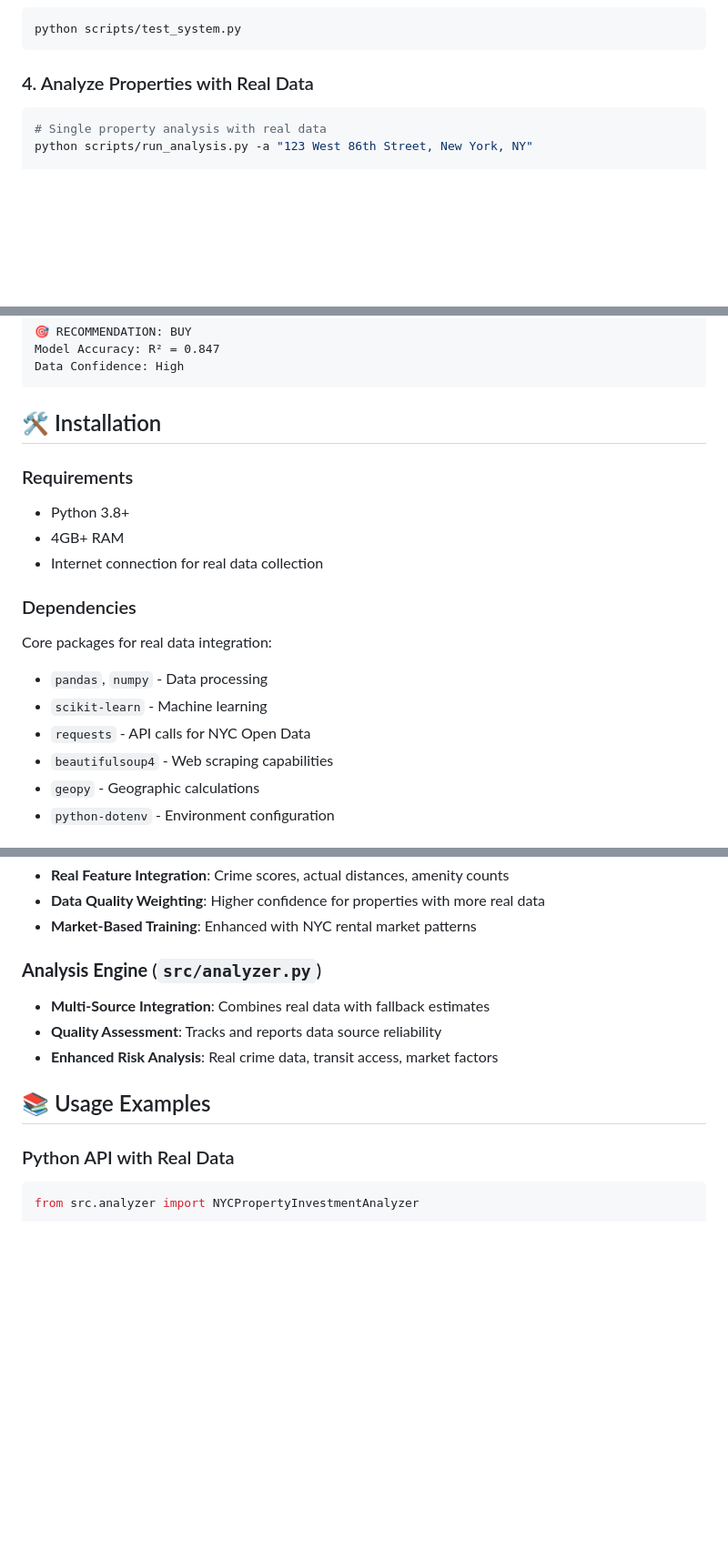
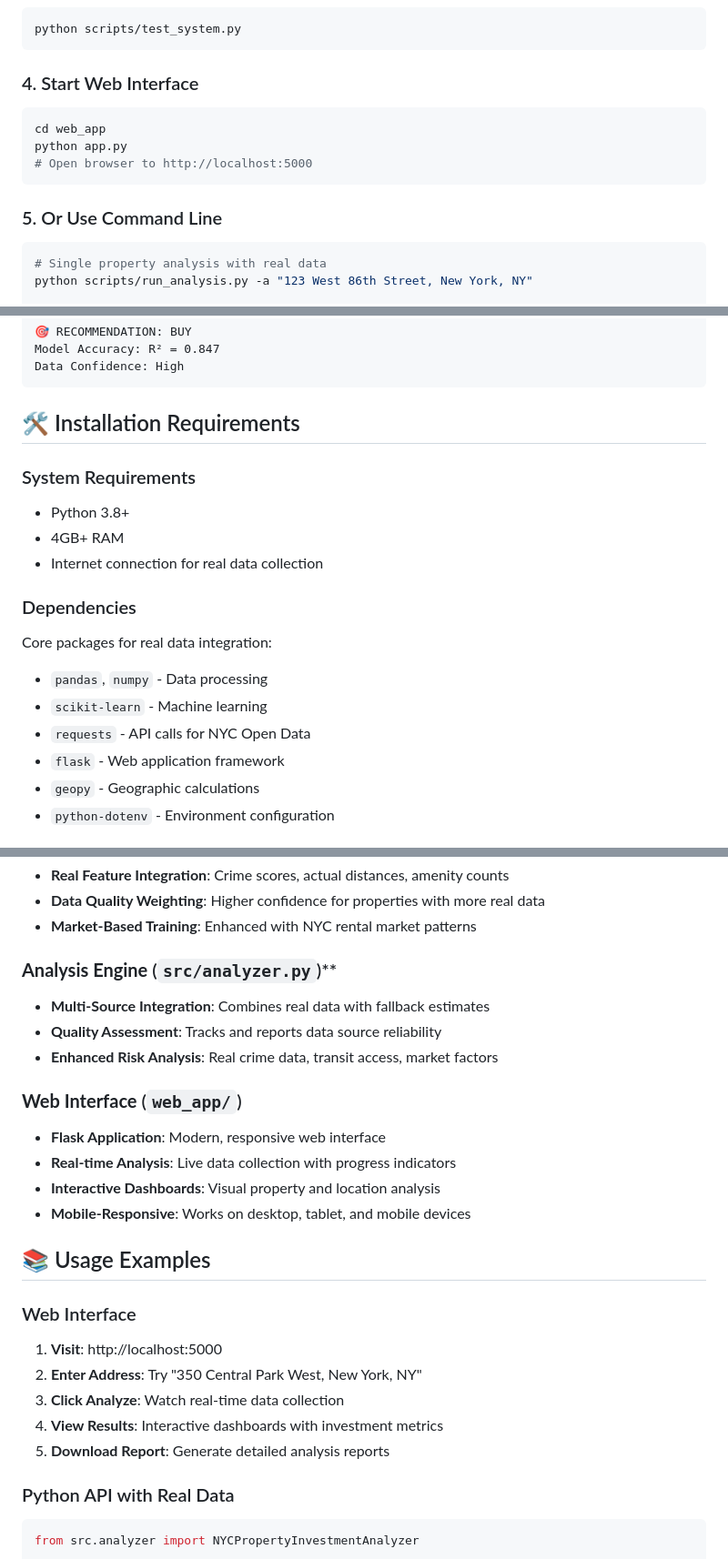
Before and after one commit to mohammadr7204/nyc-property-investment-ml, a Markdown page: README.md, 3 parts joined by grey strips. Shown: that part at 91% size. Drawn GitHub-style; blank space fills up the shorter version.

````diff
--- a/README.md
+++ b/README.md
@@ -67,7 +96,14 @@ cp .env.example .env
 python scripts/test_system.py
 ```
 
-### 4. Analyze Properties with Real Data
+### 4. Start Web Interface
+```bash
+cd web_app
+python app.py
+# Open browser to http://localhost:5000
+```
+
+### 5. Or Use Command Line
 ```bash
 # Single property analysis with real data
 python scripts/run_analysis.py -a "123 West 86th Street, New York, NY"
@@ -116,9 +152,9 @@ Model Accuracy: R² = 0.847
 Data Confidence: High
 ```
 
-## 🛠️ Installation
+## 🛠️ Installation Requirements
 
-### Requirements
+### System Requirements
 - Python 3.8+
 - 4GB+ RAM
 - Internet connection for real data collection
@@ -128,7 +164,7 @@ Core packages for real data integration:
 - `pandas`, `numpy` - Data processing
 - `scikit-learn` - Machine learning
 - `requests` - API calls for NYC Open Data
-- `beautifulsoup4` - Web scraping capabilities
+- `flask` - Web application framework
 - `geopy` - Geographic calculations
 - `python-dotenv` - Environment configuration
 
@@ -155,12 +191,25 @@ Core packages for real data integration:
 - **Data Quality Weighting**: Higher confidence for properties with more real data
 - **Market-Based Training**: Enhanced with NYC rental market patterns
 
-### **Analysis Engine** (`src/analyzer.py`)
+### **Analysis Engine** (`src/analyzer.py`)**
 - **Multi-Source Integration**: Combines real data with fallback estimates
 - **Quality Assessment**: Tracks and reports data source reliability
 - **Enhanced Risk Analysis**: Real crime data, transit access, market factors
 
+### **Web Interface** (`web_app/`)
+- **Flask Application**: Modern, responsive web interface
+- **Real-time Analysis**: Live data collection with progress indicators
+- **Interactive Dashboards**: Visual property and location analysis
+- **Mobile-Responsive**: Works on desktop, tablet, and mobile devices
+
 ## 📚 Usage Examples
+
+### Web Interface
+1. **Visit**: http://localhost:5000
+2. **Enter Address**: Try "350 Central Park West, New York, NY"
+3. **Click Analyze**: Watch real-time data collection
+4. **View Results**: Interactive dashboards with investment metrics
+5. **Download Report**: Generate detailed analysis reports
 
 ### Python API with Real Data
 ```python
````
Also changed, not shown: other parts of README.md (+53 -4 lines).
